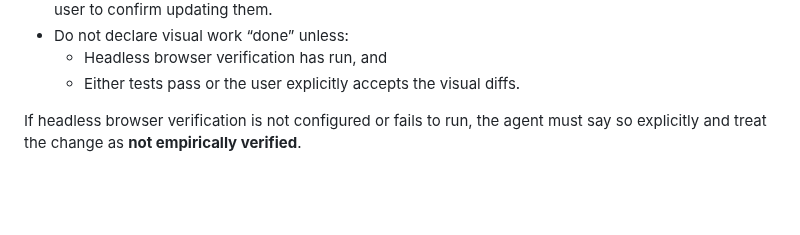
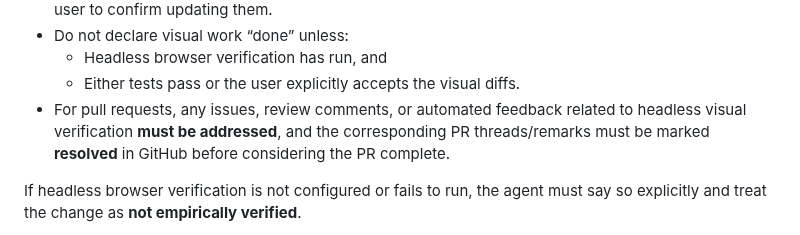
Before and after one commit to jcowhigjr/yelp_search_demo, a Markdown page: docs/AGENTS.md, the part around the change. GitHub-like rendering; blank space fills up the shorter version.

Commit message:
docs: require addressing and resolving visual workflow issues (Issue #982)

```diff
--- a/docs/AGENTS.md
+++ b/docs/AGENTS.md
@@ -90,6 +90,7 @@ For any non-trivial visual/UI change (layout, CSS, DOM structure, or interaction
 - Do not declare visual work “done” unless:
   - Headless browser verification has run, and
   - Either tests pass or the user explicitly accepts the visual diffs.
+- For pull requests, any issues, review comments, or automated feedback related to headless visual verification **must be addressed**, and the corresponding PR threads/remarks must be marked **resolved** in GitHub before considering the PR complete.
 
 If headless browser verification is not configured or fails to run, the agent must say so explicitly and treat the change as **not empirically verified**.
 
```
Also changed, not shown: docs/pr-workflow.md (+1 -0 lines).
